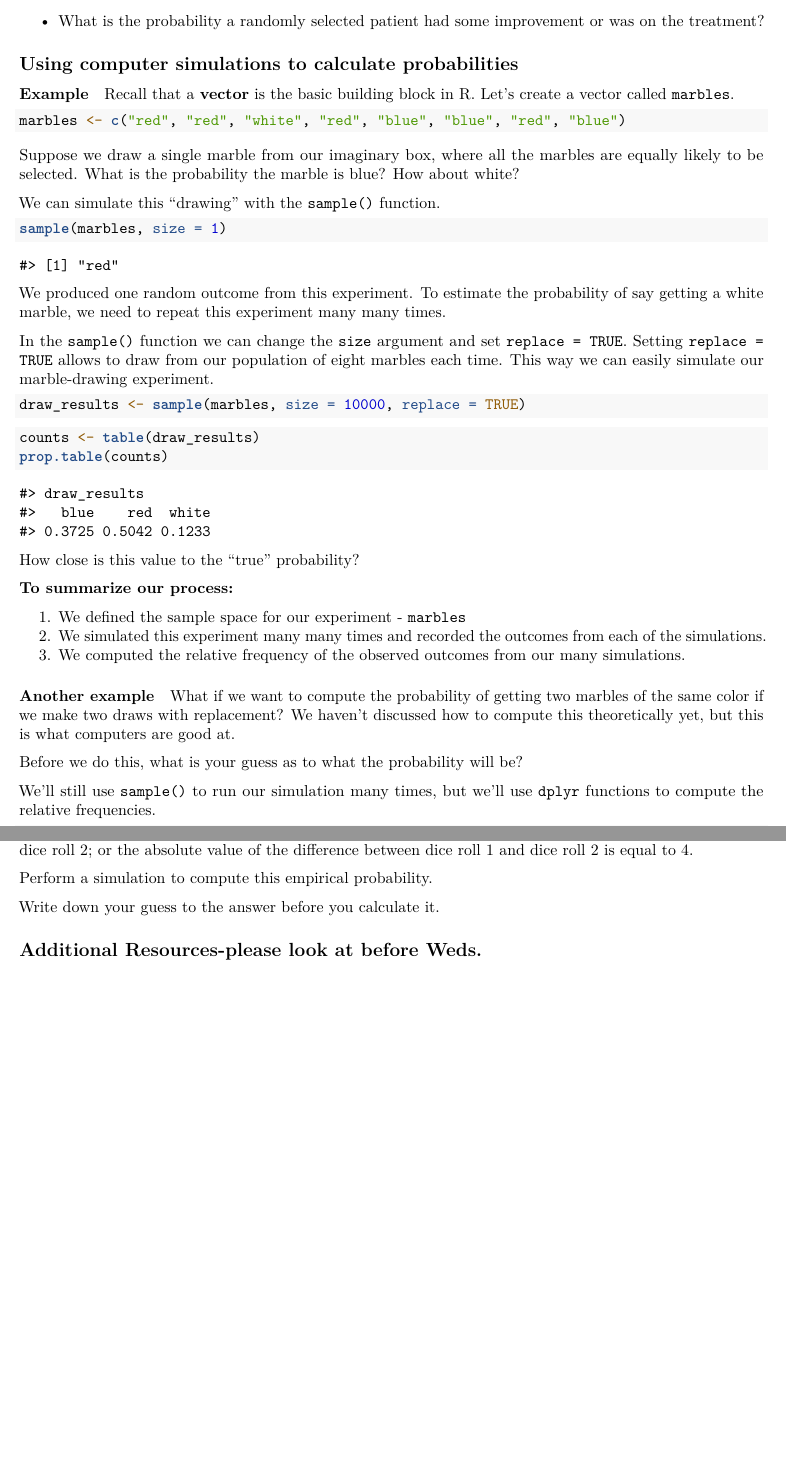
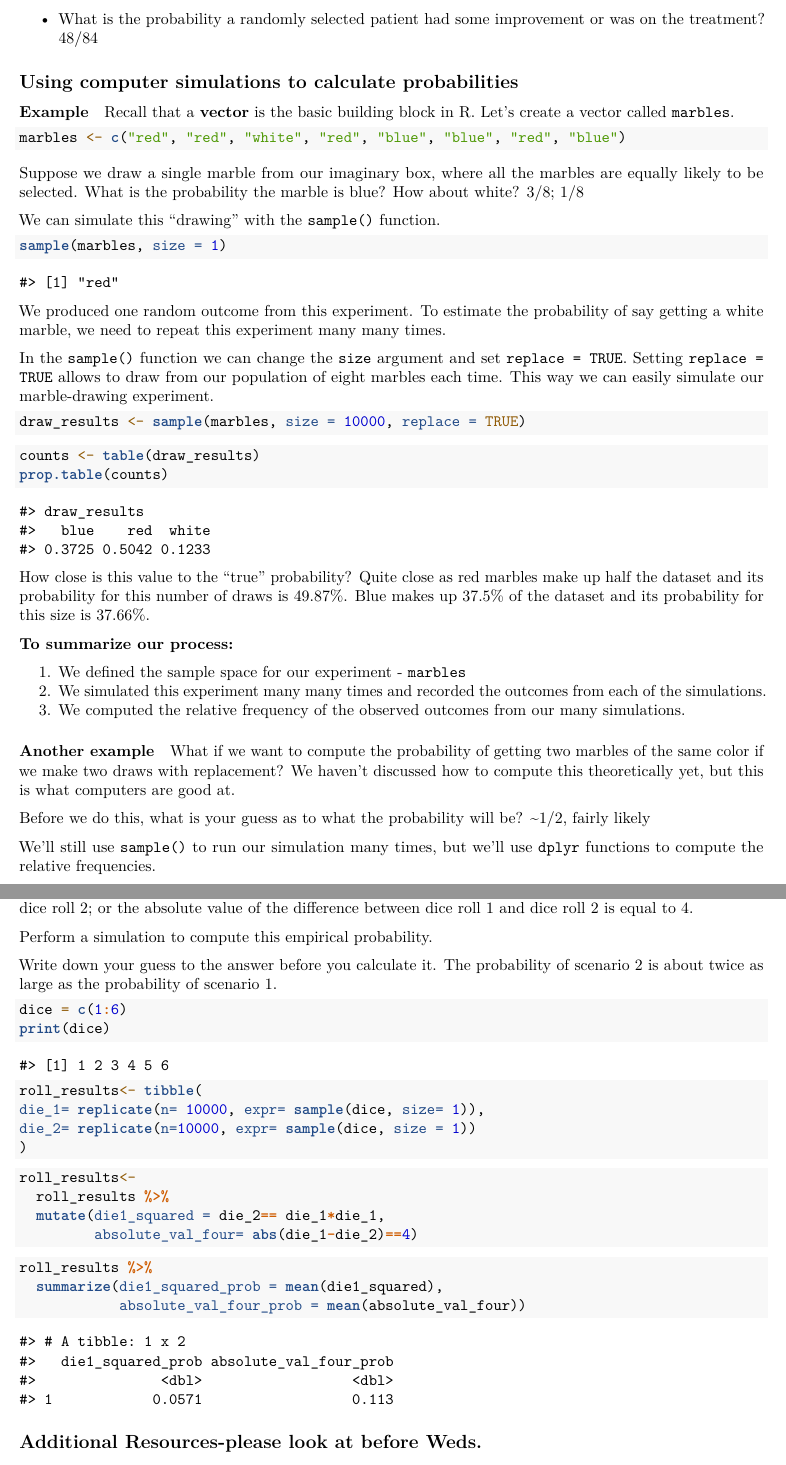
Before and after one commit to sta199-01-sp21/lecture-notes-class-10-kyndallpayton, an R Markdown document (lecturenotesclass10.Rmd): two parts of pages 2 and 3 of 3 before the commit and two parts of pages 2 and 4 of 4 after it, joined at a grey line, cut so that both start at the same text, the shorter picture padded with empty space. Rendered offline with R 4.5, knitr and Pandoc, then LaTeX, with nearby package versions; both versions are drawn in the output format of the newer one; code that draws random numbers runs with fixed seeds of ours; some code elsewhere in the file could not run offline.

Commit message:
finished lecture 10 notes

````diff
--- a/lecturenotesclass10.Rmd
+++ b/lecturenotesclass10.Rmd
@@ -5 +2,0 @@ date: ""
-output: html_document
@@ -6,3 +5,6 @@ output: html_document
+output:
+  pdf_document: default
+  html_document: default
 editor_options:
   chunk_output_type: console
 ---
@@ -60,6 +64,6 @@ xtabs(~ Treatment + Improved, data = Arthritis) %>%
 
 - What is the probability a randomly selected patient had some improvement or
-  was on the treatment?
+  was on the treatment? 48/84
 
 ## Using computer simulations to calculate probabilities
 
@@ -74,7 +78,7 @@ marbles <- c("red", "red", "white", "red", "blue", "blue", "red", "blue")
 
 Suppose we draw a single marble from our imaginary box, where all the marbles
 are equally likely to be selected. What is the probability the marble is blue?
-How about white?
+How about white? 3/8; 1/8
 
 We can simulate this "drawing" with the `sample()` function.
 
@@ -100,7 +104,7 @@ counts <- table(draw_results)
 prop.table(counts)
 ```
 
-How close is this value to the "true" probability?
+How close is this value to the "true" probability? Quite close as red marbles make up half the dataset and its probability for this number of draws is 49.87%. Blue makes up 37.5% of the dataset and its probability for this size is 37.66%.
 
 **To summarize our process:**
 
@@ -116,7 +120,7 @@ What if we want to compute the probability of getting two marbles of the same
 color if we make two draws with replacement? We haven't discussed how to
 compute this theoretically yet, but this is what computers are good at.
 
-Before we do this, what is your guess as to what the probability will be?
+Before we do this, what is your guess as to what the probability will be? ~1/2, fairly likely
 
 We'll still use `sample()` to run our simulation many times, but we'll
 use `dplyr` functions to compute the relative frequencies.
@@ -155,18 +159,29 @@ difference between dice roll 1 and dice roll 2 is equal to 4.
 
 Perform a simulation to compute this empirical probability.
 
-Write down your guess to the answer before you calculate it.
+Write down your guess to the answer before you calculate it. The probability of scenario 2 is about twice as large as the probability of scenario 1.
 
 ```{r simulate_rolls}
-
+dice = c(1:6)
+print(dice)
+roll_results<- tibble(
+die_1= replicate(n= 10000, expr= sample(dice, size= 1)),
+die_2= replicate(n=10000, expr= sample(dice, size = 1))
+)
 ```
 
 ```{r identify_events}
+roll_results<-
+  roll_results %>%
+  mutate(die1_squared = die_2== die_1*die_1,
+         absolute_val_four= abs(die_1-die_2)==4)
 
 ```
 
 ```{r summarize_rolls}
-
+roll_results %>%
+  summarize(die1_squared_prob = mean(die1_squared),
+            absolute_val_four_prob = mean(absolute_val_four))
 ```
 
 ## Additional Resources-please look at before Weds.
````
Also changed, not shown: lecturenotesclass10.pdf (added), lecturenotesclass10.Rmd (14 more changed lines).
